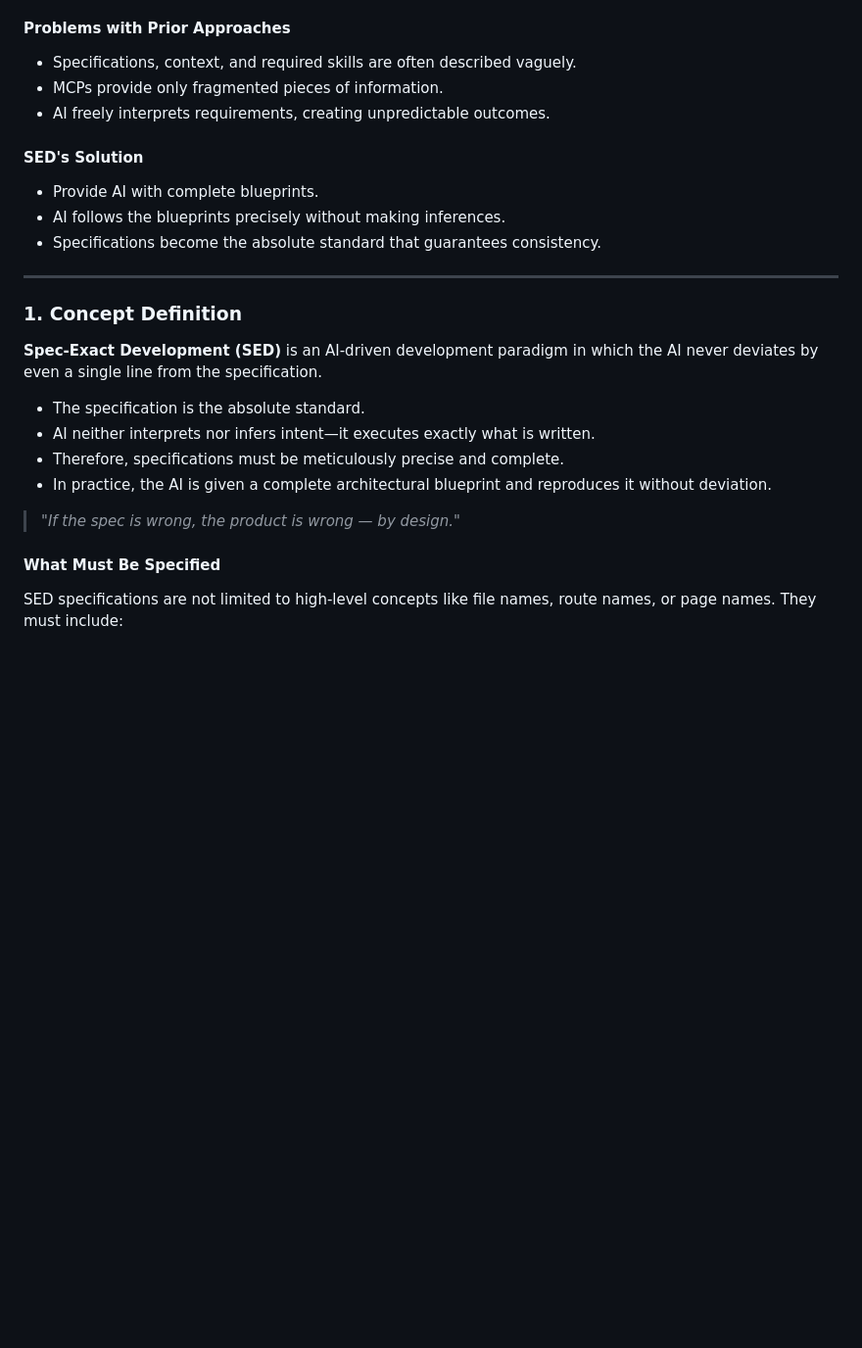
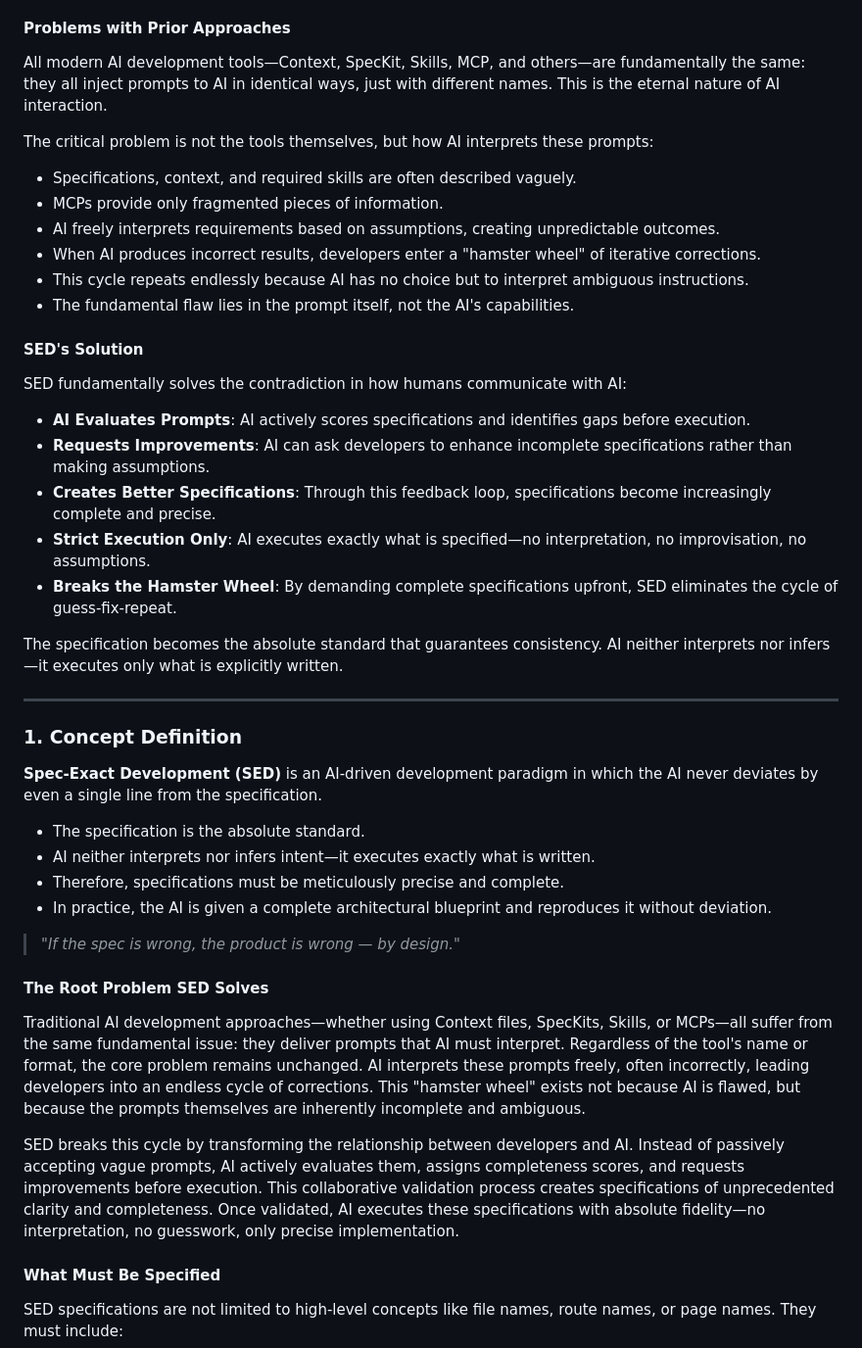
Before and after one commit to thruthesky/sedai, a Markdown page: README.md, the part around the change. Shown at 98% size. Rendered like a GitHub page; blank space fills up the shorter version.

Commit message:
docs: Add core SED philosophy and problem-solution framework to README
Enhanced README.md with fundamental SED concepts:

1. Problems with Prior Approaches (expanded):
   - All AI tools (Context, SpecKit, Skills, MCP) fundamentally use the same prompt mechanism
   - AI's free interpretation leads to incorrect results
   - Developers trapped in "hamster wheel" of iterative corrections
   - Root cause: ambiguous prompts, not AI limitations

2. SED's Solution (strengthened):
   - AI actively evaluates and scores specifications
   - AI requests improvements instead of making assumptions
   - Collaborative feedback loop creates complete specifications
   - Strict execution without interpretation breaks the correction cycle

3. The Root Problem SED Solves (new section):
   - Deep analysis of why traditional approaches fail
   - How SED transforms the developer-AI relationship
   - Collaborative validation process for unprecedented clarity
   - Absolute fidelity in execution without guesswork

These additions clarify SED's fundamental value proposition: solving the eternal problem of prompt ambiguity through active AI participation in specification validation.

🤖 Generated with [Claude Code](https://claude.com/claude-code)

Co-Authored-By: Claude <noreply@anthropic.com>

```diff
--- a/README.md
+++ b/README.md
@@ -89,15 +89,28 @@ Your contributions help the entire SED community by providing proven, reusable s
 
 #### Problems with Prior Approaches
 
+All modern AI development tools—Context, SpecKit, Skills, MCP, and others—are fundamentally the same: they all inject prompts to AI in identical ways, just with different names. This is the eternal nature of AI interaction.
+
+The critical problem is not the tools themselves, but how AI interprets these prompts:
+
 - Specifications, context, and required skills are often described vaguely.
 - MCPs provide only fragmented pieces of information.
-- AI freely interprets requirements, creating unpredictable outcomes.
+- AI freely interprets requirements based on assumptions, creating unpredictable outcomes.
+- When AI produces incorrect results, developers enter a "hamster wheel" of iterative corrections.
+- This cycle repeats endlessly because AI has no choice but to interpret ambiguous instructions.
+- The fundamental flaw lies in the prompt itself, not the AI's capabilities.
 
 #### SED's Solution
 
-- Provide AI with complete blueprints.
-- AI follows the blueprints precisely without making inferences.
-- Specifications become the absolute standard that guarantees consistency.
+SED fundamentally solves the contradiction in how humans communicate with AI:
+
+- **AI Evaluates Prompts**: AI actively scores specifications and identifies gaps before execution.
+- **Requests Improvements**: AI can ask developers to enhance incomplete specifications rather than making assumptions.
+- **Creates Better Specifications**: Through this feedback loop, specifications become increasingly complete and precise.
+- **Strict Execution Only**: AI executes exactly what is specified—no interpretation, no improvisation, no assumptions.
+- **Breaks the Hamster Wheel**: By demanding complete specifications upfront, SED eliminates the cycle of guess-fix-repeat.
+
+The specification becomes the absolute standard that guarantees consistency. AI neither interprets nor infers—it executes only what is explicitly written.
 
 ---
 
@@ -111,6 +124,12 @@ Your contributions help the entire SED community by providing proven, reusable s
 - In practice, the AI is given a complete architectural blueprint and reproduces it without deviation.
 
 > *"If the spec is wrong, the product is wrong — by design."*
+
+#### The Root Problem SED Solves
+
+Traditional AI development approaches—whether using Context files, SpecKits, Skills, or MCPs—all suffer from the same fundamental issue: they deliver prompts that AI must interpret. Regardless of the tool's name or format, the core problem remains unchanged. AI interprets these prompts freely, often incorrectly, leading developers into an endless cycle of corrections. This "hamster wheel" exists not because AI is flawed, but because the prompts themselves are inherently incomplete and ambiguous.
+
+SED breaks this cycle by transforming the relationship between developers and AI. Instead of passively accepting vague prompts, AI actively evaluates them, assigns completeness scores, and requests improvements before execution. This collaborative validation process creates specifications of unprecedented clarity and completeness. Once validated, AI executes these specifications with absolute fidelity—no interpretation, no guesswork, only precise implementation.
 
 #### What Must Be Specified
 
```
